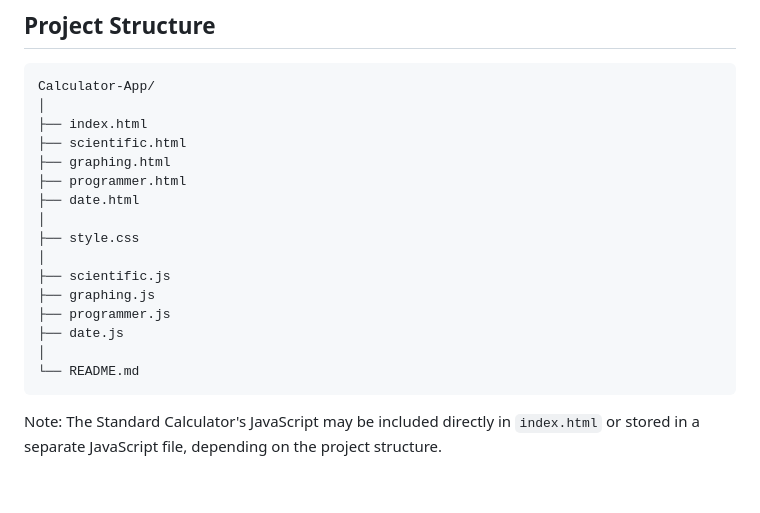
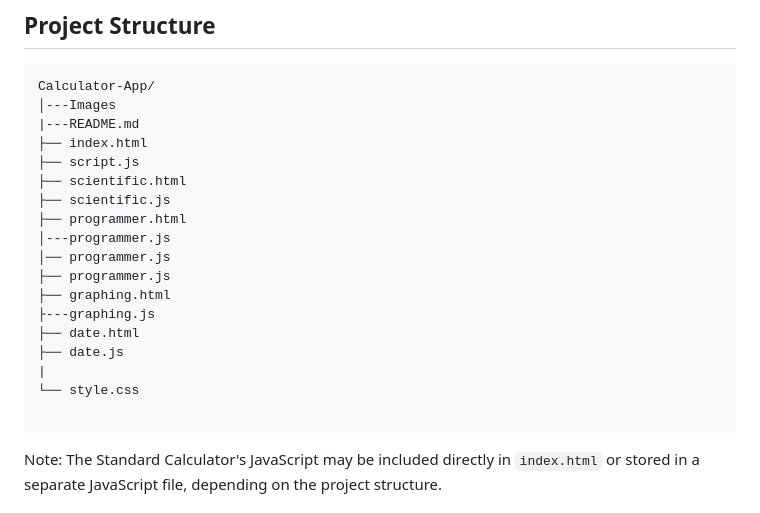
Before and after one commit to Developer121438/Calculator-App-, a Markdown page: README.md, the part around one of its changes. Drawn GitHub-style; blank space fills up the shorter version.

Commit message:
Revise project structure and update live demo URL
Updated project structure and live demo link in README.md.

````diff
--- a/README.md
+++ b/README.md
@@ -155,21 +155,23 @@ No frontend framework is required.
 
 ```text
 Calculator-App/
-│
+│---Images
+|---README.md
 ├── index.html
+├── script.js
 ├── scientific.html
+├── scientific.js
+├── programmer.html
+│---programmer.js
+│── programmer.js
+├── programmer.js
 ├── graphing.html
-├── programmer.html
+├---graphing.js
 ├── date.html
-│
-├── style.css
-│
-├── scientific.js
-├── graphing.js
-├── programmer.js
 ├── date.js
-│
-└── README.md
+|
+└── style.css
+
 ```
 
 Note: The Standard Calculator's JavaScript may be included directly in `index.html` or stored in a separate JavaScript file, depending on the project structure.
````
Also changed, not shown: other parts of README.md (+1 -1 lines).
